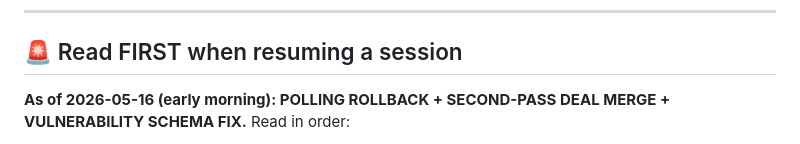
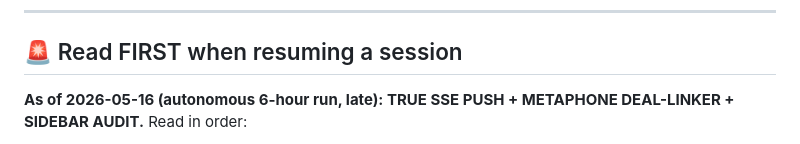
Before and after one commit to kingusa1/compliance-agent, a Markdown page: BRAIN/00_INDEX.md, the part around one of its changes. Drawn GitHub-style.

```diff
--- a/BRAIN/00_INDEX.md
+++ b/BRAIN/00_INDEX.md
@@ -18,6 +18,6 @@ tags: [index, brain]
 
 ## 🚨 Read FIRST when resuming a session
 
-**As of 2026-05-16 (early morning): POLLING ROLLBACK + SECOND-PASS DEAL MERGE + VULNERABILITY SCHEMA FIX.**
+**As of 2026-05-16 (autonomous 6-hour run, late): TRUE SSE PUSH + METAPHONE DEAL-LINKER + SIDEBAR AUDIT.**
 Read in order:
 
```
Also changed, not shown: other parts of BRAIN/00_INDEX.md (+3 -1 lines), BRAIN/04_Sessions/2026-05-16_Session_six_hour_run.md (added, +206 -0 lines), BRAIN/05_State/Live_State.md (+36 -2 lines).
